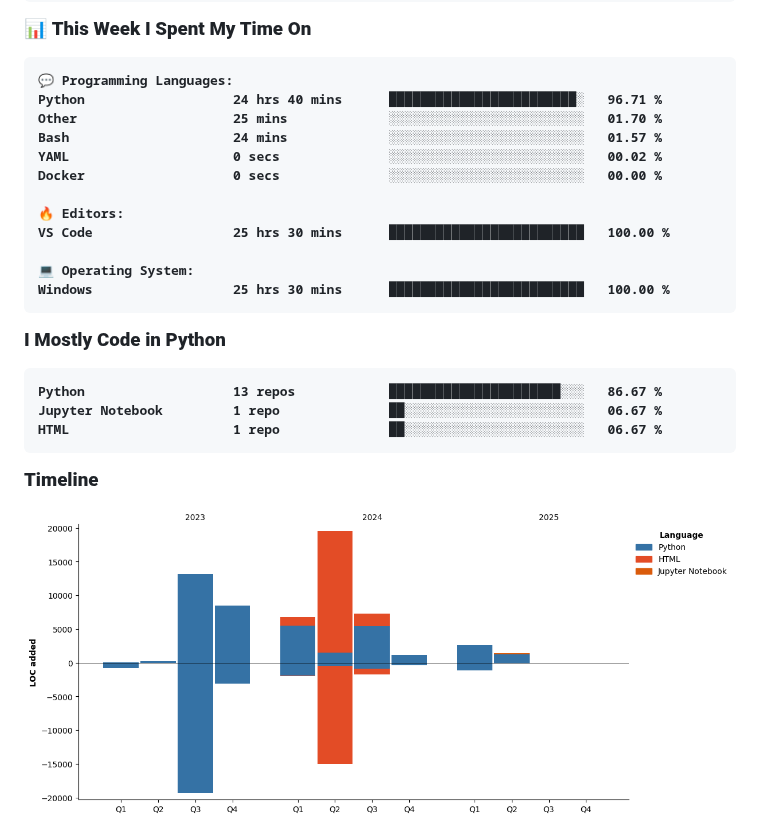
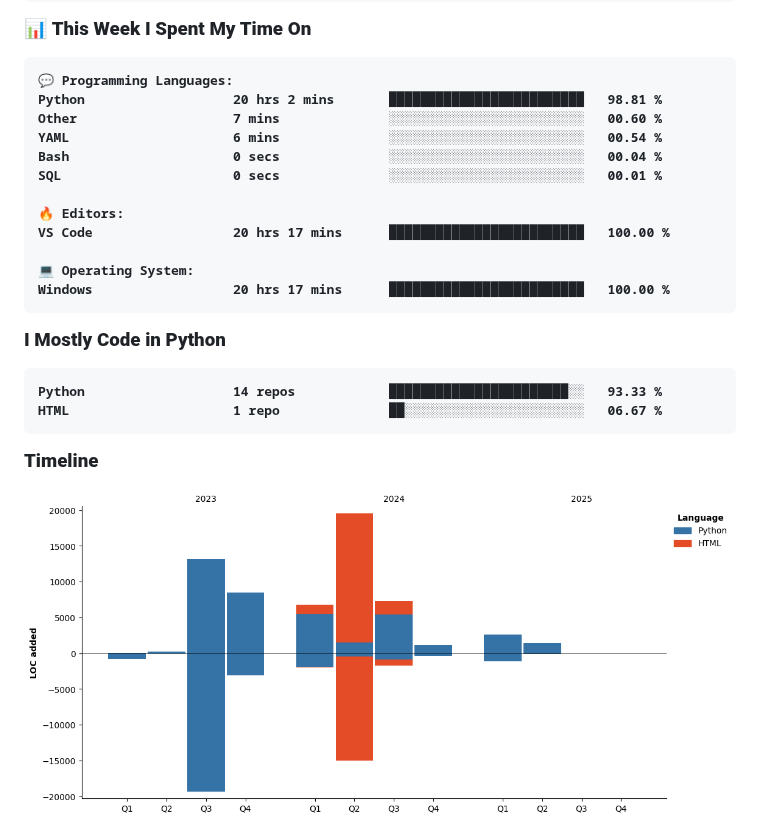
Before and after one commit to KittyByte/KittyByte, a Markdown page: README.md, the part around one of its changes. GitHub-like rendering; pictures changed too: assets/bar_graph.png.

Commit message:
Updated with Dev Metrics

````diff
--- a/README.md
+++ b/README.md
@@ -39,24 +37,23 @@
 
 ```text
 💬 Programming Languages:
-Python                   24 hrs 40 mins      ████████████████████████░   96.71 %
-Other                    25 mins             ░░░░░░░░░░░░░░░░░░░░░░░░░   01.70 %
-Bash                     24 mins             ░░░░░░░░░░░░░░░░░░░░░░░░░   01.57 %
-YAML                     0 secs              ░░░░░░░░░░░░░░░░░░░░░░░░░   00.02 %
-Docker                   0 secs              ░░░░░░░░░░░░░░░░░░░░░░░░░   00.00 %
+Python                   20 hrs 2 mins       █████████████████████████   98.81 %
+Other                    7 mins              ░░░░░░░░░░░░░░░░░░░░░░░░░   00.60 %
+YAML                     6 mins              ░░░░░░░░░░░░░░░░░░░░░░░░░   00.54 %
+Bash                     0 secs              ░░░░░░░░░░░░░░░░░░░░░░░░░   00.04 %
+SQL                      0 secs              ░░░░░░░░░░░░░░░░░░░░░░░░░   00.01 %
 
 🔥 Editors:
-VS Code                  25 hrs 30 mins      █████████████████████████   100.00 %
+VS Code                  20 hrs 17 mins      █████████████████████████   100.00 %
 
 💻 Operating System:
-Windows                  25 hrs 30 mins      █████████████████████████   100.00 %
+Windows                  20 hrs 17 mins      █████████████████████████   100.00 %
 ```
 
 **I Mostly Code in Python**
 
 ```text
-Python                   13 repos            ██████████████████████░░░   86.67 %
-Jupyter Notebook         1 repo              ██░░░░░░░░░░░░░░░░░░░░░░░   06.67 %
+Python                   14 repos            ███████████████████████░░   93.33 %
 HTML                     1 repo              ██░░░░░░░░░░░░░░░░░░░░░░░   06.67 %
 ```
 
````
Also changed, not shown: other parts of README.md (+1 -3 lines).
